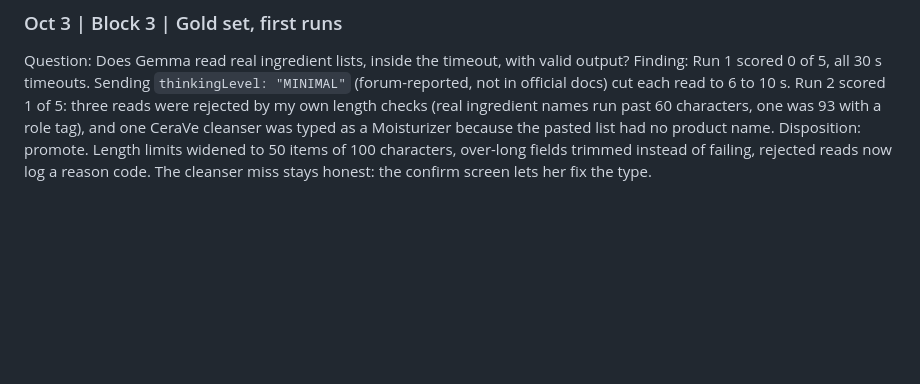
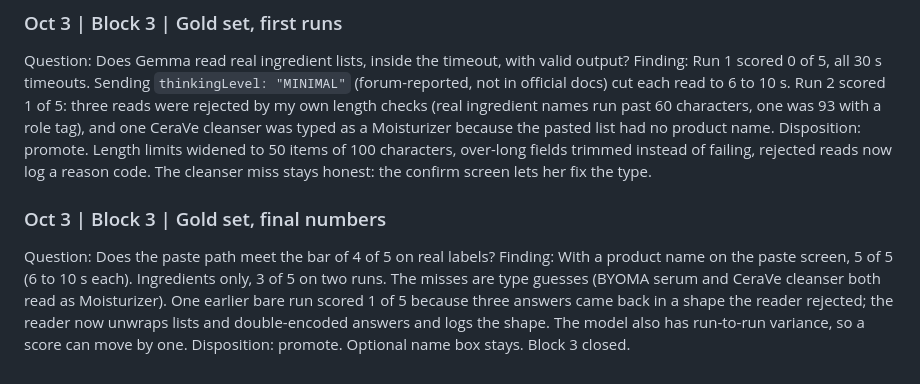
Before and after one commit to earlgreyhot1701D/two-sisters-tinctures, a Markdown page: FINDINGS.md, the part around the change. Drawn GitHub-style; blank space fills up the shorter version.

Commit message:
Block 3 done: gold set results in TASKS and FINDINGS
Co-Authored-By: Claude Sonnet 5.5 <noreply@anthropic.com>

```diff
--- a/FINDINGS.md
+++ b/FINDINGS.md
@@ -66,3 +66,8 @@ Disposition: promote. Rollback practice and iPhone check still open.
 Question: Does Gemma read real ingredient lists, inside the timeout, with valid output?
 Finding: Run 1 scored 0 of 5, all 30 s timeouts. Sending `thinkingLevel: "MINIMAL"` (forum-reported, not in official docs) cut each read to 6 to 10 s. Run 2 scored 1 of 5: three reads were rejected by my own length checks (real ingredient names run past 60 characters, one was 93 with a role tag), and one CeraVe cleanser was typed as a Moisturizer because the pasted list had no product name.
 Disposition: promote. Length limits widened to 50 items of 100 characters, over-long fields trimmed instead of failing, rejected reads now log a reason code. The cleanser miss stays honest: the confirm screen lets her fix the type.
+
+### Oct 3 | Block 3 | Gold set, final numbers
+Question: Does the paste path meet the bar of 4 of 5 on real labels?
+Finding: With a product name on the paste screen, 5 of 5 (6 to 10 s each). Ingredients only, 3 of 5 on two runs. The misses are type guesses (BYOMA serum and CeraVe cleanser both read as Moisturizer). One earlier bare run scored 1 of 5 because three answers came back in a shape the reader rejected; the reader now unwraps lists and double-encoded answers and logs the shape. The model also has run-to-run variance, so a score can move by one.
+Disposition: promote. Optional name box stays. Block 3 closed.
```
Also changed, not shown: TASKS.md (+11 -9 lines).
